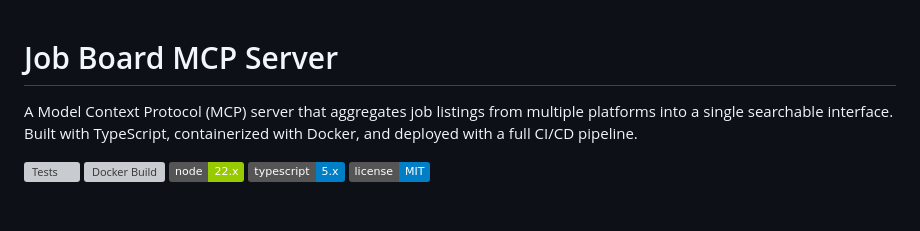
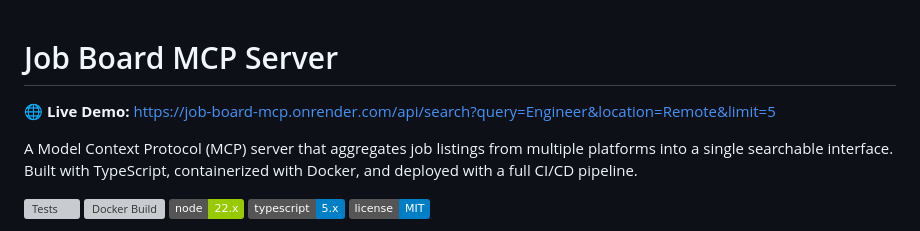
Before and after one commit to Danialesss/job-board-mcp, a Markdown page: README.md, the part around the change. GitHub-like rendering; badges without logos; blank space fills up the shorter version; grey boxes are pictures that could not be loaded.

Commit message:
Add live demo URL to README

```diff
--- a/README.md
+++ b/README.md
@@ -1,4 +1,6 @@
 # Job Board MCP Server
+
+🌐 **Live Demo:** https://job-board-mcp.onrender.com/api/search?query=Engineer&location=Remote&limit=5
 
 A Model Context Protocol (MCP) server that aggregates job listings from multiple platforms into a single searchable interface. Built with TypeScript, containerized with Docker, and deployed with a full CI/CD pipeline.
 
```
